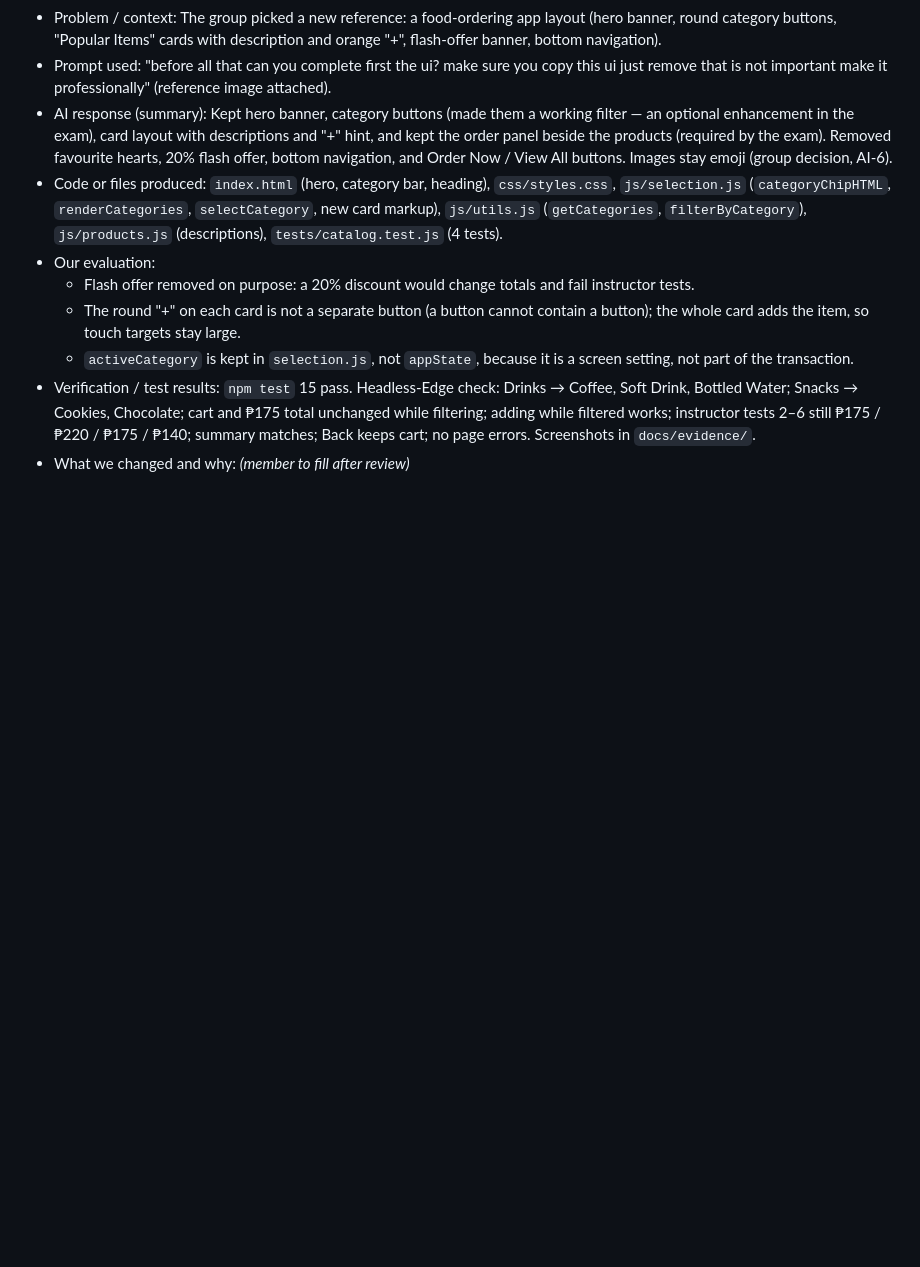
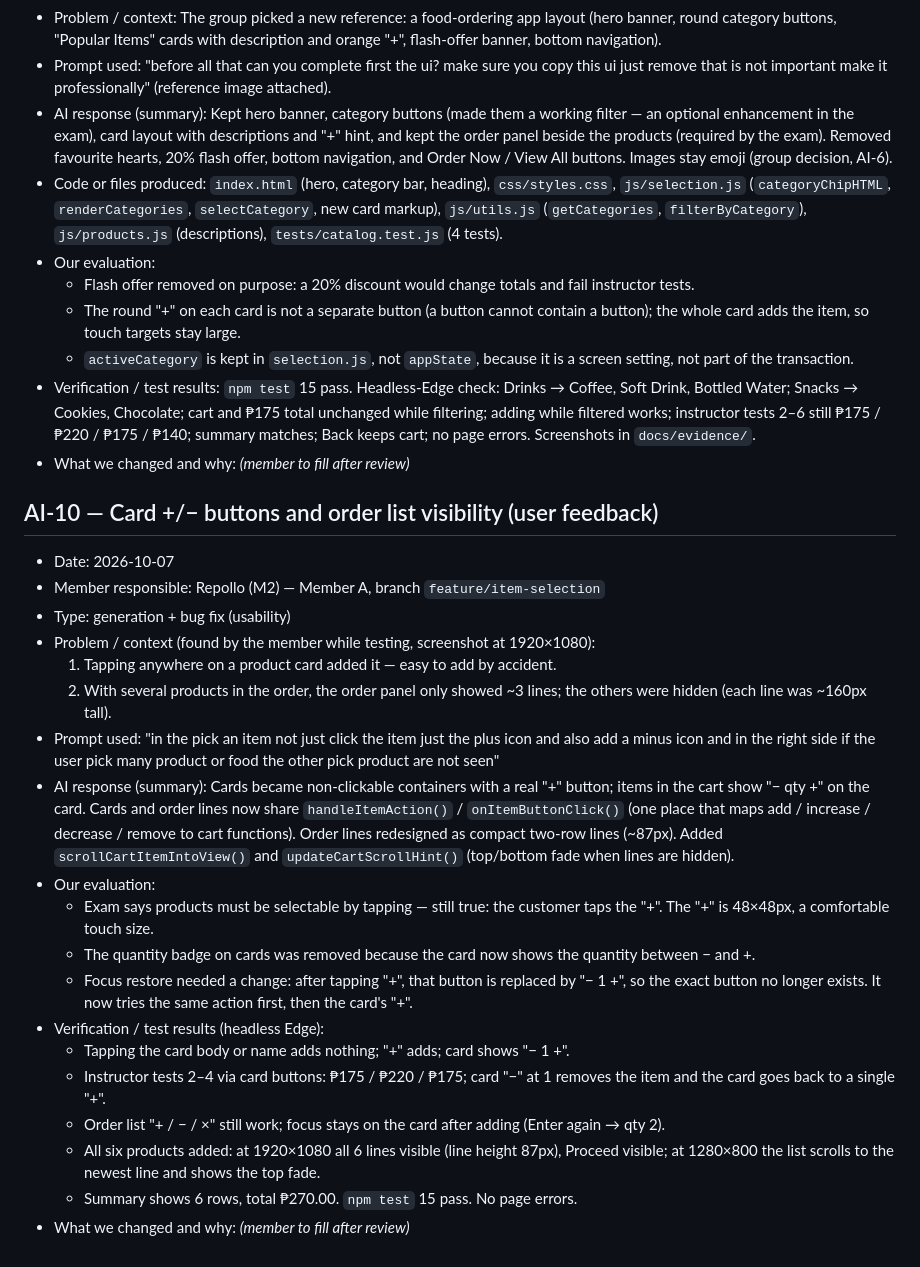
Before and after one commit to Kenth08/POS-Kiosk--Practical-examination, a Markdown page: docs/AI_LOG.md, the part around the change. Rendered like a GitHub page; blank space fills up the shorter version.

Commit message:
docs: record card buttons and order list fix in AI log and test log
Co-Authored-By: Claude Opus 5.5 <noreply@anthropic.com>

```diff
--- a/docs/AI_LOG.md
+++ b/docs/AI_LOG.md
@@ -266,3 +266,35 @@ Entry template:
   while filtered works; instructor tests 2–6 still ₱175 / ₱220 / ₱175 / ₱140; summary matches; Back
   keeps cart; no page errors. Screenshots in `docs/evidence/`.
 - What we changed and why: _(member to fill after review)_
+
+## AI-10 — Card +/− buttons and order list visibility (user feedback)
+- Date: 2026-10-07
+- Member responsible: Repollo (M2) — Member A, branch `feature/item-selection`
+- Type: generation + bug fix (usability)
+- Problem / context (found by the member while testing, screenshot at 1920×1080):
+  1. Tapping anywhere on a product card added it — easy to add by accident.
+  2. With several products in the order, the order panel only showed ~3 lines; the others were
+     hidden (each line was ~160px tall).
+- Prompt used: "in the pick an item not just click the item just the plus icon and also add a minus
+  icon and in the right side if the user pick many product or food the other pick product are not
+  seen"
+- AI response (summary): Cards became non-clickable containers with a real "+" button; items in the
+  cart show "− qty +" on the card. Cards and order lines now share `handleItemAction()` /
+  `onItemButtonClick()` (one place that maps add / increase / decrease / remove to cart functions).
+  Order lines redesigned as compact two-row lines (~87px). Added `scrollCartItemIntoView()` and
+  `updateCartScrollHint()` (top/bottom fade when lines are hidden).
+- Our evaluation:
+  - Exam says products must be selectable by tapping — still true: the customer taps the "+".
+    The "+" is 48×48px, a comfortable touch size.
+  - The quantity badge on cards was removed because the card now shows the quantity between − and +.
+  - Focus restore needed a change: after tapping "+", that button is replaced by "− 1 +", so the
+    exact button no longer exists. It now tries the same action first, then the card's "+".
+- Verification / test results (headless Edge):
+  - Tapping the card body or name adds nothing; "+" adds; card shows "− 1 +".
+  - Instructor tests 2–4 via card buttons: ₱175 / ₱220 / ₱175; card "−" at 1 removes the item and
+    the card goes back to a single "+".
+  - Order list "+ / − / ×" still work; focus stays on the card after adding (Enter again → qty 2).
+  - All six products added: at 1920×1080 all 6 lines visible (line height 87px), Proceed visible;
+    at 1280×800 the list scrolls to the newest line and shows the top fade.
+  - Summary shows 6 rows, total ₱270.00. `npm test` 15 pass. No page errors.
+- What we changed and why: _(member to fill after review)_
```
Also changed, not shown: docs/TEST_LOG.md (+5 -0 lines).
